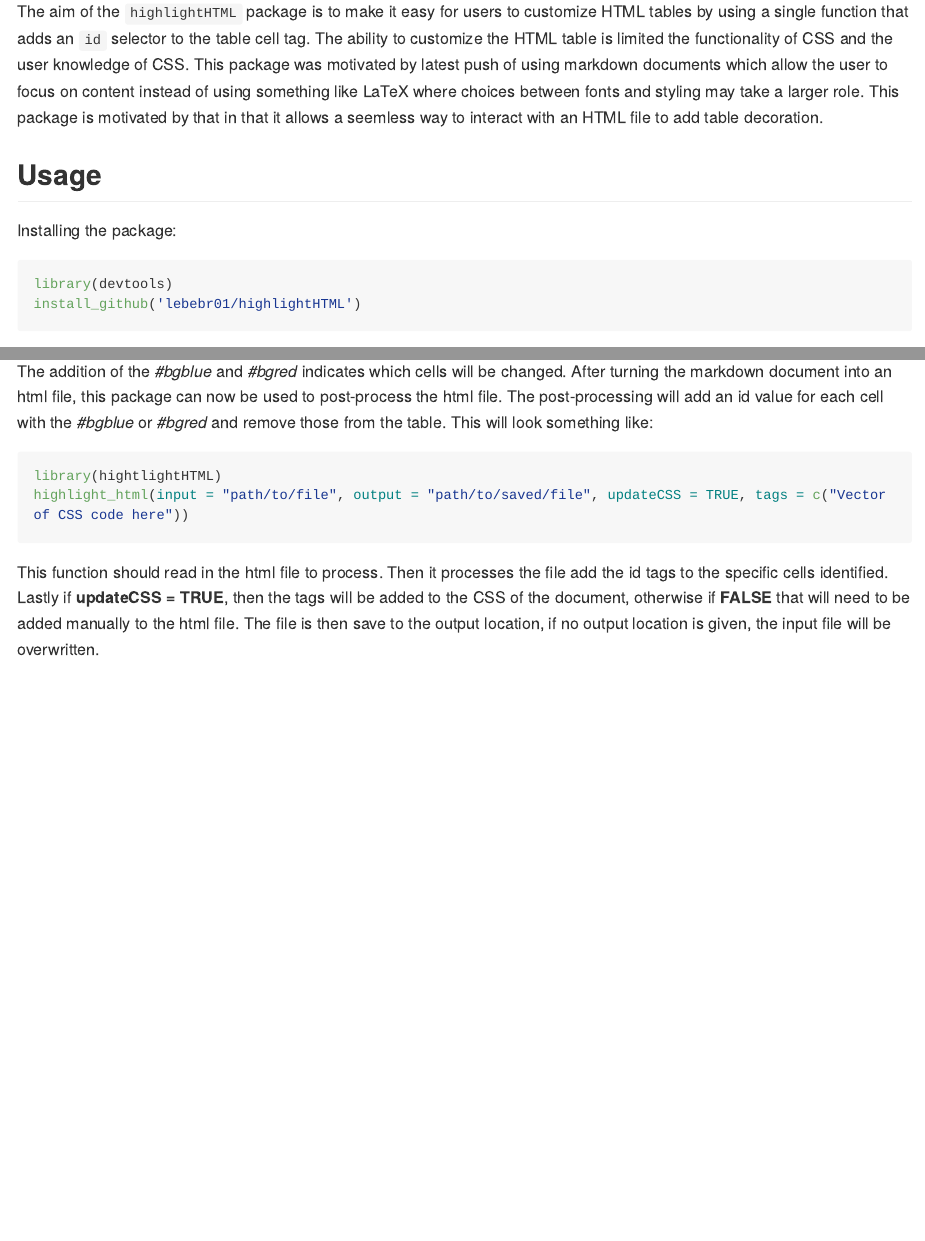
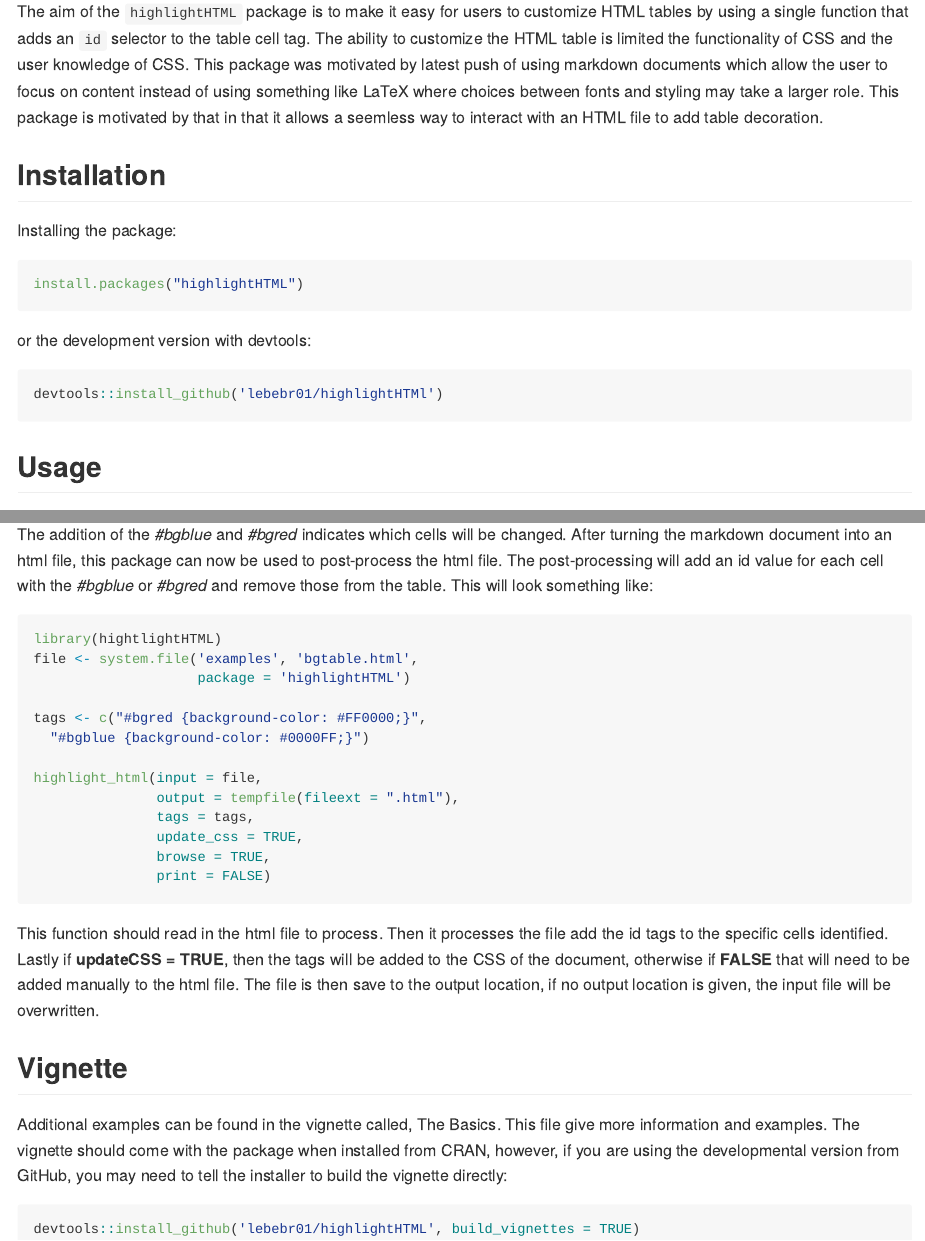
Before and after one commit to lebebr01/highlightHTML, an R Markdown document (readme.Rmd): the page in a window 1100 px wide, from 110 px down, and a second part further down, joined at a grey line. The pictures show the output file README.md that the author committed with the source, drawn offline in the style of GitHub; long lines of code are wrapped; badge pictures from the web are left out.

Commit message:
Edit of README for JOSS.

````diff
--- a/readme.Rmd
+++ b/readme.Rmd
@@ -6,12 +6,20 @@
 
 The aim of the `highlightHTML` package is to make it easy for users to customize HTML tables by using a single function that adds an `id` selector to the table cell tag.  The ability to customize the HTML table is limited the functionality of CSS and the user knowledge of CSS.   This package was motivated by latest push of using markdown documents which allow the user to focus on content instead of using something like LaTeX where choices between fonts and styling may take a larger role.  This package is motivated by that in that it allows a seemless way to interact with an HTML file to add table decoration.
 
-## Usage
+## Installation
 Installing the package:
 ```{r install, eval=FALSE}
-library(devtools)
-install_github('lebebr01/highlightHTML')
+install.packages("highlightHTML")
 ```
+
+or the development version with devtools:
+```{r devtools, eval = FALSE}
+devtools::install_github('lebebr01/highlightHTMl')
+```
+
+
+
+## Usage
 
 This package post processes the html file produced from a markdown document.  Suppose you have a table like the following:
 
@@ -35,7 +43,25 @@
 
 ```{r function, eval=FALSE}
 library(hightlightHTML)
-highlight_html(input = "path/to/file", output = "path/to/saved/file", updateCSS = TRUE, tags = c("Vector of CSS code here"))
+file <- system.file('examples', 'bgtable.html',
+                    package = 'highlightHTML')
+
+tags <- c("#bgred {background-color: #FF0000;}",
+  "#bgblue {background-color: #0000FF;}")
+
+highlight_html(input = file,
+               output = tempfile(fileext = ".html"),
+               tags = tags,
+               update_css = TRUE,
+               browse = TRUE,
+               print = FALSE)
 ```
 
 This function should read in the html file to process.  Then it processes the file add the id tags to the specific cells identified.  Lastly if **updateCSS = TRUE**, then the tags will be added to the CSS of the document, otherwise if **FALSE** that will need to be added manually to the html file.  The file is then save to the output location, if no output location is given, the input file will be overwritten.
+
+## Vignette
+Additional examples can be found in the vignette called, The Basics. This file give more information and examples. The vignette should come with the package when installed from CRAN, however, if you are using the developmental version from GitHub, you may need to tell the installer to build the vignette directly:
+
+```{r build_vignette, eval = FALSE}
+devtools::install_github('lebebr01/highlightHTML', build_vignettes = TRUE)
+```
````
Also changed, not shown: README.md.
